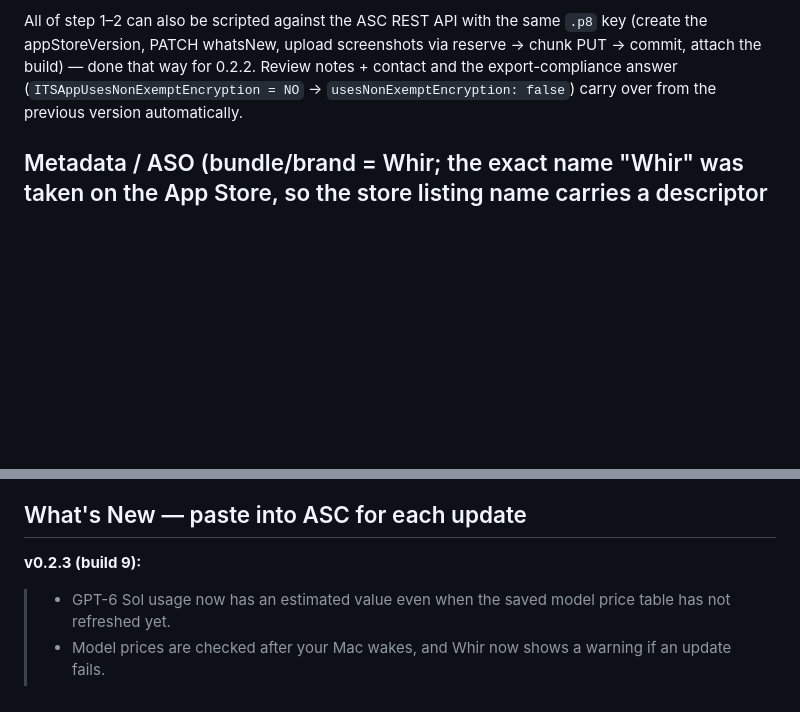
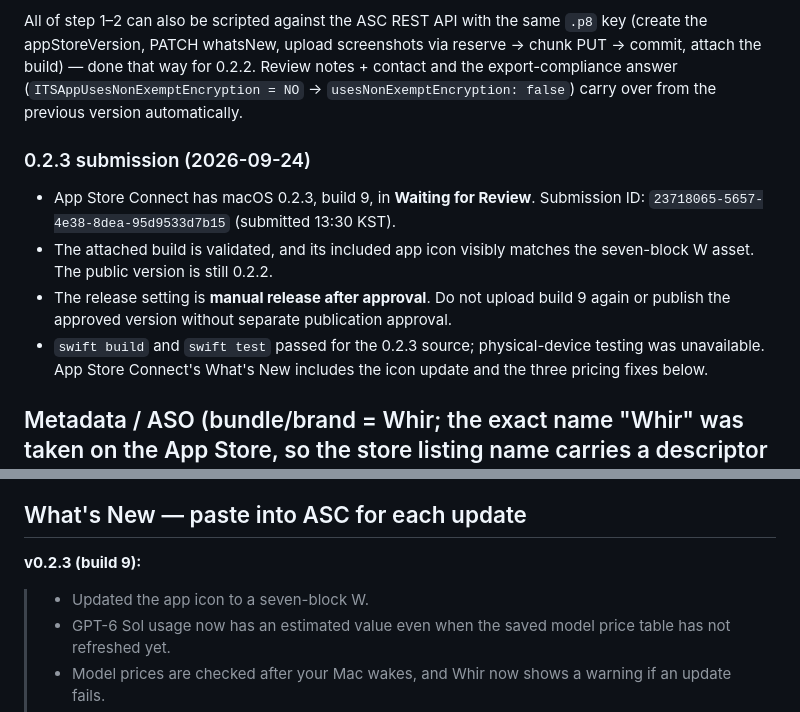
Before and after one commit to yongjip/whir, a Markdown page: store/APPSTORE.md, 2 parts joined by grey strips. Rendered like a GitHub page; blank space fills up the shorter version.

Commit message:
docs: record Whir 0.2.3 store submission

```diff
--- a/store/APPSTORE.md
+++ b/store/APPSTORE.md
@@ -66,6 +66,18 @@ Review notes + contact and the export-compliance answer
 (`ITSAppUsesNonExemptEncryption = NO` → `usesNonExemptEncryption: false`)
 carry over from the previous version automatically.
 
+### 0.2.3 submission (2026-09-24)
+
+- App Store Connect has macOS 0.2.3, build 9, in **Waiting for Review**.
+  Submission ID: `23718065-5657-4e38-8dea-95d9533d7b15` (submitted 13:30 KST).
+- The attached build is validated, and its included app icon visibly matches
+  the seven-block W asset. The public version is still 0.2.2.
+- The release setting is **manual release after approval**. Do not upload build 9
+  again or publish the approved version without separate publication approval.
+- `swift build` and `swift test` passed for the 0.2.3 source; physical-device
+  testing was unavailable. App Store Connect's What's New includes the icon
+  update and the three pricing fixes below.
+
 ## Metadata / ASO (bundle/brand = Whir; the exact name "Whir" was taken on the App Store, so the store listing name carries a descriptor — on-device name stays "Whir")
 - **Name** (≤30): `Whir: AI Usage & Cost`
 - **Subtitle** (≤30): `Token spend in your menu bar`
@@ -106,6 +118,7 @@ carry over from the previous version automatically.
 ## What's New — paste into ASC for each update
 
 **v0.2.3 (build 9):**
+> - Updated the app icon to a seven-block W.
 > - GPT-6 Sol usage now has an estimated value even when the saved model price table has not refreshed yet.
 > - Model prices are checked after your Mac wakes, and Whir now shows a warning if an update fails.
 > - Fixed monthly and 30-day totals when usage includes models without a known price.
```
